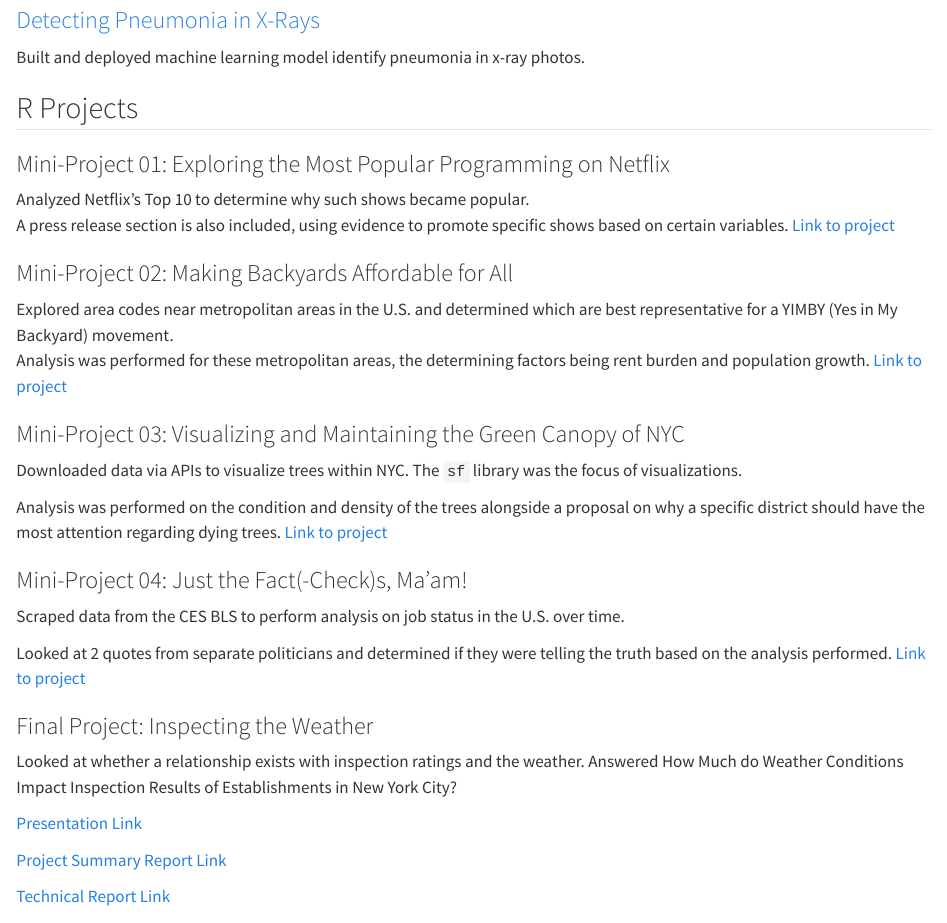
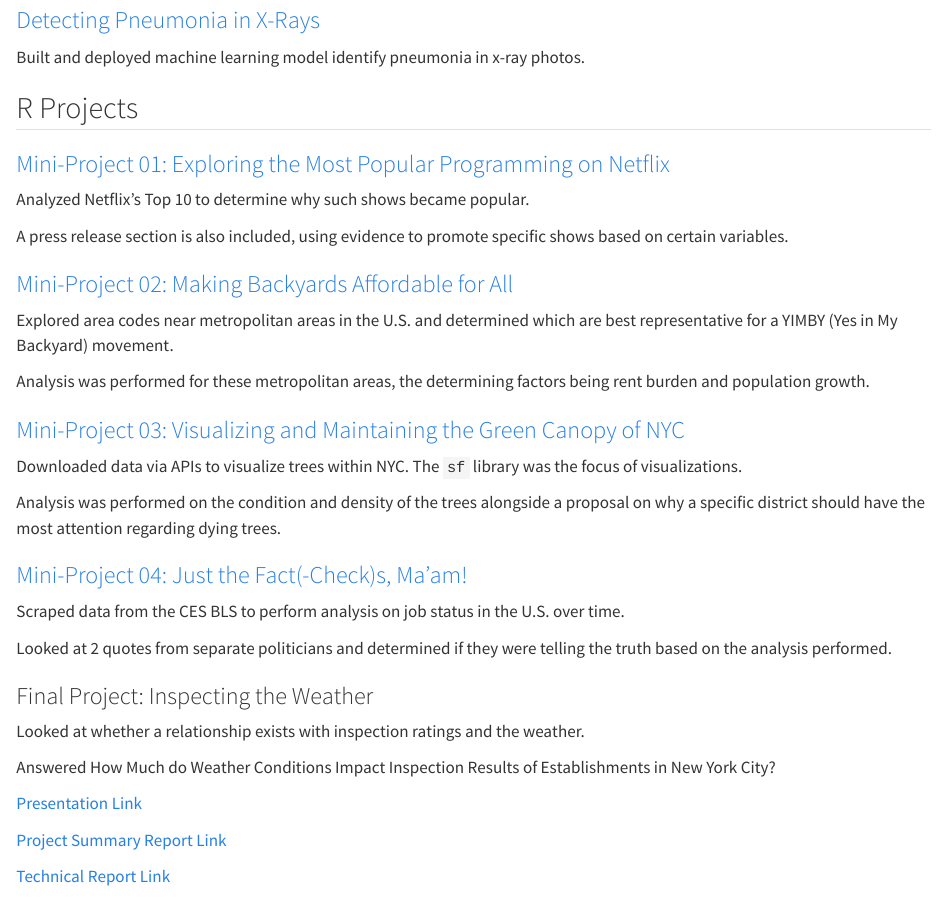
Before and after one commit to robotneagu/STA9750-2025-FALL, a Quarto document (projects.qmd): the page in a window 1100 px wide, from 370 px down. Rendered offline with R 4.5, knitr and Pandoc in place of Quarto, with nearby package versions.

Commit message:
Fixed ribbon links and themes

```diff
--- a/projects.qmd
+++ b/projects.qmd
@@ -17,27 +17,30 @@ Built and deployed machine learning model identify pneumonia in x-ray photos.
 
 ## R Projects
 
-### Mini-Project 01: Exploring the Most Popular Programming on Netflix
-Analyzed Netflix's Top 10 to determine why such shows became popular. <br>
-A press release section is also included, using evidence to promote specific shows based on certain variables. [Link to project](./mp01.html)
+### [Mini-Project 01: Exploring the Most Popular Programming on Netflix](./mp01.html)
+Analyzed Netflix's Top 10 to determine why such shows became popular.
 
-### Mini-Project 02: Making Backyards Affordable for All
-Explored area codes near metropolitan areas in the U.S. and determined which are best representative for a YIMBY (Yes in My Backyard) movement. \
-Analysis was performed for these metropolitan areas, the determining factors being rent burden and population growth. [Link to project](./mp02.html)
+A press release section is also included, using evidence to promote specific shows based on certain variables.
 
-### Mini-Project 03: Visualizing and Maintaining the Green Canopy of NYC
+### [Mini-Project 02: Making Backyards Affordable for All](./mp02.html)
+Explored area codes near metropolitan areas in the U.S. and determined which are best representative for a YIMBY (Yes in My Backyard) movement.
+
+Analysis was performed for these metropolitan areas, the determining factors being rent burden and population growth.
+
+### [Mini-Project 03: Visualizing and Maintaining the Green Canopy of NYC](./mp03.html)
 Downloaded data via APIs to visualize trees within NYC. The `sf` library was the focus of visualizations.\
 
 Analysis was performed on the condition and density of the trees alongside a proposal on why a specific district should have the most attention regarding dying trees.
-[Link to project](./mp03.html)
 
-### Mini-Project 04: Just the Fact(-Check)s, Ma’am!
+### [Mini-Project 04: Just the Fact(-Check)s, Ma’am!](./mp04.html)
 Scraped data from the CES BLS to perform analysis on job status in the U.S. over time.\
 
-Looked at 2 quotes from separate politicians and determined if they were telling the truth based on the analysis performed. [Link to project](./mp04.html)
+Looked at 2 quotes from separate politicians and determined if they were telling the truth based on the analysis performed.
 
 ### Final Project: Inspecting the Weather
-Looked at whether a relationship exists with inspection ratings and the weather. Answered How Much do Weather Conditions Impact Inspection Results of Establishments in New York City? \
+Looked at whether a relationship exists with inspection ratings and the weather.
+
+Answered How Much do Weather Conditions Impact Inspection Results of Establishments in New York City? \
 
 [Presentation Link](./FinalPresentation.html) \
 
```
Also changed, not shown: mp01.qmd (+4 -0 lines), 6 other files.
